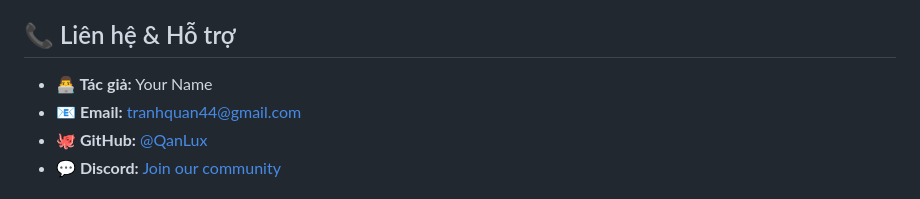
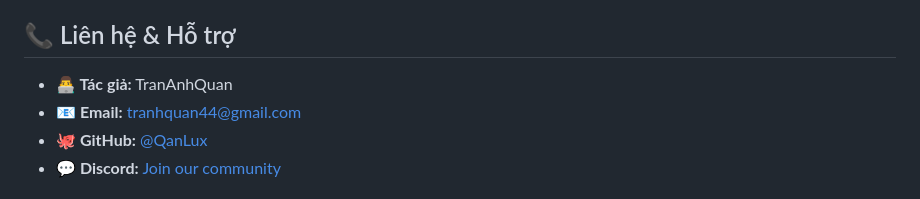
Before and after one commit to QanLux/link-shortener, a Markdown page: README.md, the part around the change. Rendered like a GitHub page.

```diff
--- a/README.md
+++ b/README.md
@@ -150,7 +150,7 @@ Dự án này được phân phối dưới giấy phép **MIT**. Xem file [LICE
 
 ## 📞 Liên hệ & Hỗ trợ
 
-- **👨‍💻 Tác giả:** Your Name
+- **👨‍💻 Tác giả:** TranAnhQuan
 - **📧 Email:** tranhquan44@gmail.com
 - **🐙 GitHub:** [@QanLux](https://github.com/QanLux)
 - **💬 Discord:** [Join our community](https://discord.gg/your-server)
```
